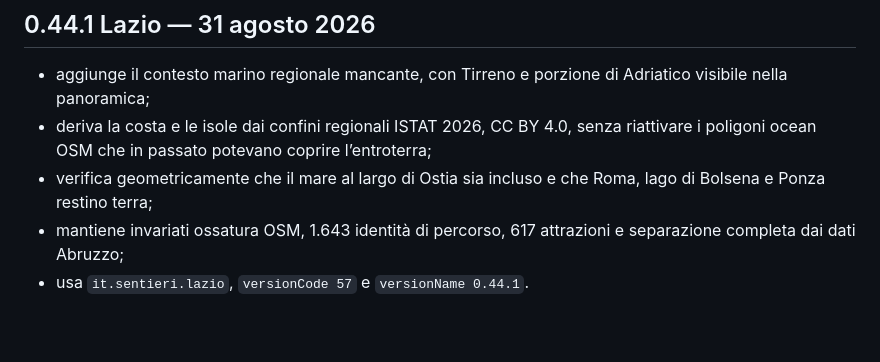
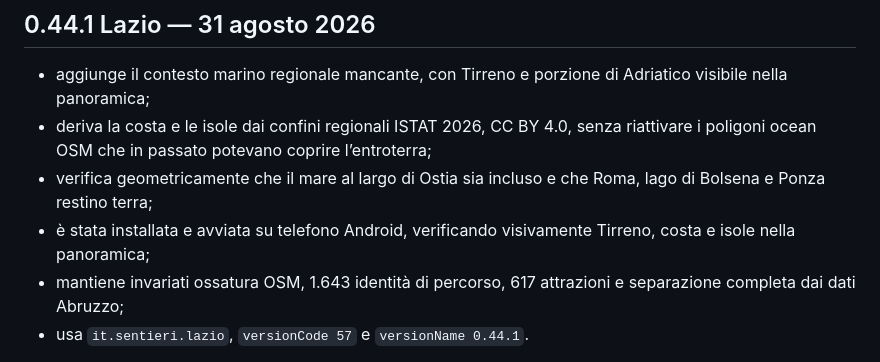
Before and after one commit to GuidoGentile/sentieri-download, a Markdown page: RELEASE_NOTES.md, the part around the change. Drawn GitHub-style; blank space fills up the shorter version.

Commit message:
Registra la verifica del mare su Android

```diff
--- a/RELEASE_NOTES.md
+++ b/RELEASE_NOTES.md
@@ -5,6 +5,7 @@
 - aggiunge il contesto marino regionale mancante, con Tirreno e porzione di Adriatico visibile nella panoramica;
 - deriva la costa e le isole dai confini regionali ISTAT 2026, CC BY 4.0, senza riattivare i poligoni ocean OSM che in passato potevano coprire l’entroterra;
 - verifica geometricamente che il mare al largo di Ostia sia incluso e che Roma, lago di Bolsena e Ponza restino terra;
+- è stata installata e avviata su telefono Android, verificando visivamente Tirreno, costa e isole nella panoramica;
 - mantiene invariati ossatura OSM, 1.643 identità di percorso, 617 attrazioni e separazione completa dai dati Abruzzo;
 - usa `it.sentieri.lazio`, `versionCode 57` e `versionName 0.44.1`.
 
```
